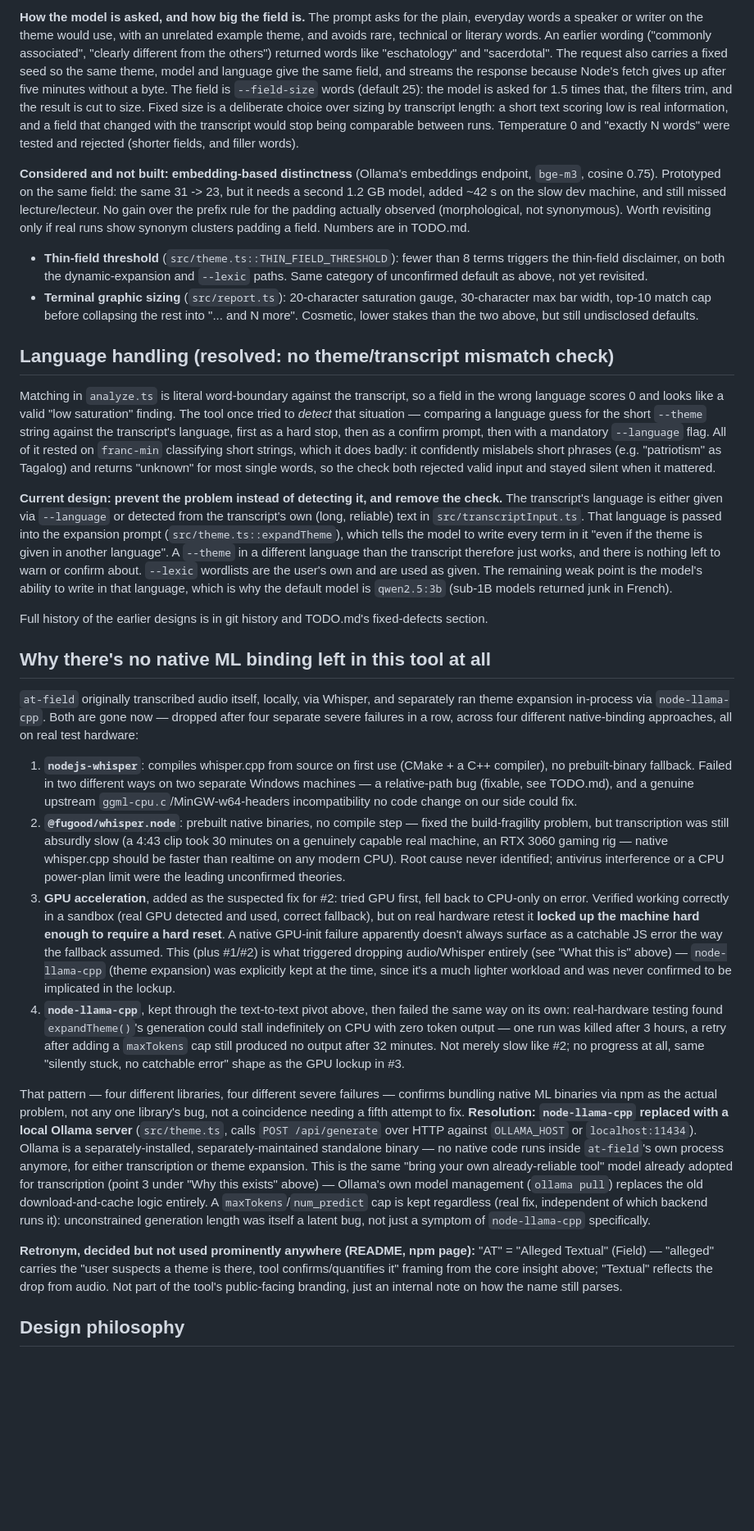
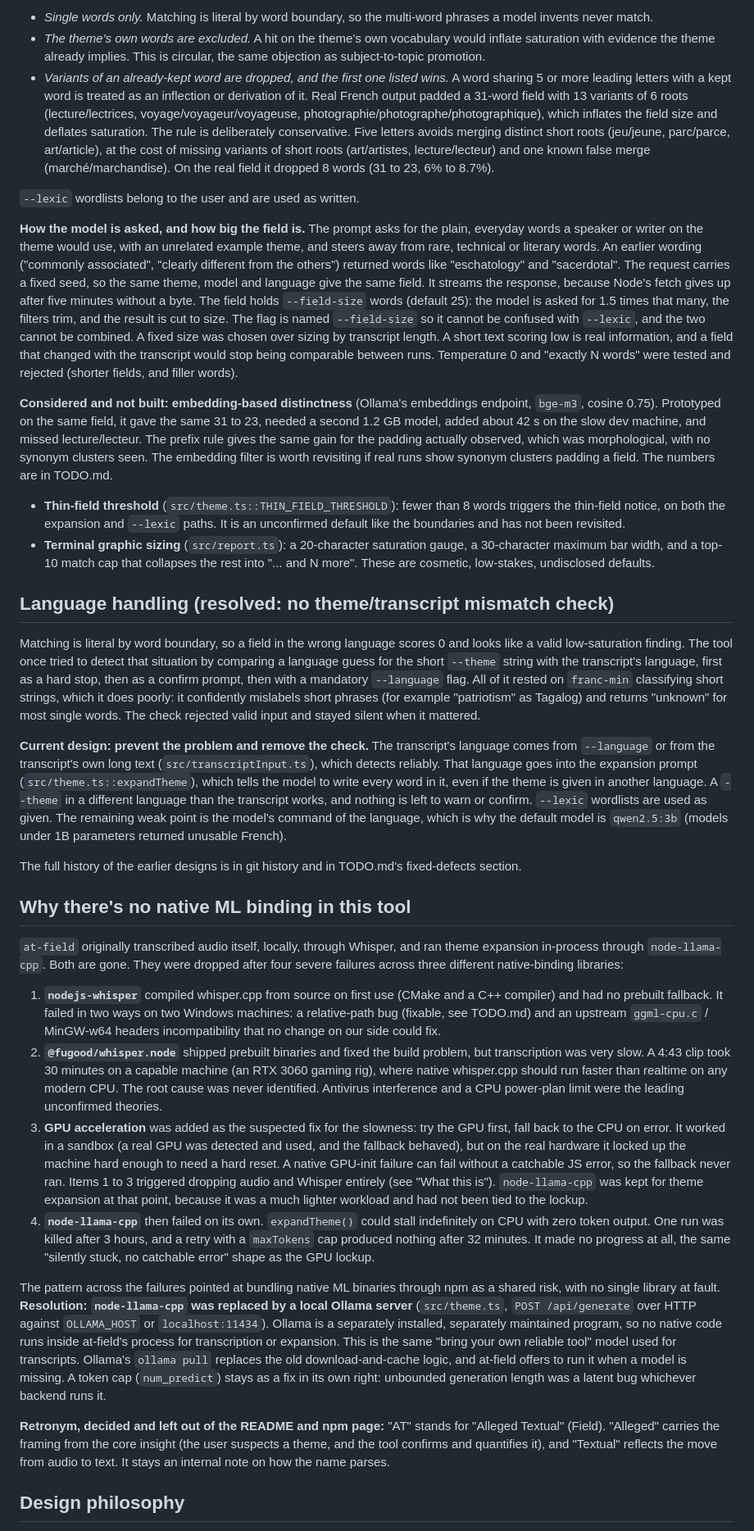
Before and after one commit to promethee/at-field, a Markdown page: INTENT.md, the part around one of its changes. Shown at 82% size. Rendered like a GitHub page; blank space fills up the shorter version.

```diff
--- a/INTENT.md
+++ b/INTENT.md
@@ -43,31 +37,37 @@ Two mechanisms were considered and explicitly **rejected**:
 
-**How the model is asked, and how big the field is.** The prompt asks for the plain, everyday words a speaker or writer on the theme would use, with an unrelated example theme, and avoids rare, technical or literary words. An earlier wording ("commonly associated", "clearly different from the others") returned words like "eschatology" and "sacerdotal". The request also carries a fixed seed so the same theme, model and language give the same field, and streams the response because Node's fetch gives up after five minutes without a byte. The field is `--field-size` words (default 25): the model is asked for 1.5 times that, the filters trim, and the result is cut to size. Fixed size is a deliberate choice over sizing by transcript length: a short text scoring low is real information, and a field that changed with the transcript would stop being comparable between runs. Temperature 0 and "exactly N words" were tested and rejected (shorter fields, and filler words).
+- *Single words only.* Matching is literal by word boundary, so the multi-word phrases a model invents never match.
+- *The theme's own words are excluded.* A hit on the theme's own vocabulary would inflate saturation with evidence the theme already implies. This is circular, the same objection as subject-to-topic promotion.
+- *Variants of an already-kept word are dropped, and the first one listed wins.* A word sharing 5 or more leading letters with a kept word is treated as an inflection or derivation of it. Real French output padded a 31-word field with 13 variants of 6 roots (lecture/lectrices, voyage/voyageur/voyageuse, photographie/photographe/photographique), which inflates the field size and deflates saturation. The rule is deliberately conservative. Five letters avoids merging distinct short roots (jeu/jeune, parc/parce, art/article), at the cost of missing variants of short roots (art/artistes, lecture/lecteur) and one known false merge (marché/marchandise). On the real field it dropped 8 words (31 to 23, 6% to 8.7%).
 
-**Considered and not built: embedding-based distinctness** (Ollama's embeddings endpoint, `bge-m3`, cosine 0.75). Prototyped on the same field: the same 31 -> 23, but it needs a second 1.2 GB model, added ~42 s on the slow dev machine, and still missed lecture/lecteur. No gain over the prefix rule for the padding actually observed (morphological, not synonymous). Worth revisiting only if real runs show synonym clusters padding a field. Numbers are in TODO.md.
+`--lexic` wordlists belong to the user and are used as written.
 
-- **Thin-field threshold** (`src/theme.ts::THIN_FIELD_THRESHOLD`): fewer than 8 terms triggers the thin-field disclaimer, on both the dynamic-expansion and `--lexic` paths. Same category of unconfirmed default as above, not yet revisited.
-- **Terminal graphic sizing** (`src/report.ts`): 20-character saturation gauge, 30-character max bar width, top-10 match cap before collapsing the rest into "... and N more". Cosmetic, lower stakes than the two above, but still undisclosed defaults.
+**How the model is asked, and how big the field is.** The prompt asks for the plain, everyday words a speaker or writer on the theme would use, with an unrelated example theme, and steers away from rare, technical or literary words. An earlier wording ("commonly associated", "clearly different from the others") returned words like "eschatology" and "sacerdotal". The request carries a fixed seed, so the same theme, model and language give the same field. It streams the response, because Node's fetch gives up after five minutes without a byte. The field holds `--field-size` words (default 25): the model is asked for 1.5 times that many, the filters trim, and the result is cut to size. The flag is named `--field-size` so it cannot be confused with `--lexic`, and the two cannot be combined. A fixed size was chosen over sizing by transcript length. A short text scoring low is real information, and a field that changed with the transcript would stop being comparable between runs. Temperature 0 and "exactly N words" were tested and rejected (shorter fields, and filler words).
+
+**Considered and not built: embedding-based distinctness** (Ollama's embeddings endpoint, `bge-m3`, cosine 0.75). Prototyped on the same field, it gave the same 31 to 23, needed a second 1.2 GB model, added about 42 s on the slow dev machine, and missed lecture/lecteur. The prefix rule gives the same gain for the padding actually observed, which was morphological, with no synonym clusters seen. The embedding filter is worth revisiting if real runs show synonym clusters padding a field. The numbers are in TODO.md.
+
+- **Thin-field threshold** (`src/theme.ts::THIN_FIELD_THRESHOLD`): fewer than 8 words triggers the thin-field notice, on both the expansion and `--lexic` paths. It is an unconfirmed default like the boundaries and has not been revisited.
+- **Terminal graphic sizing** (`src/report.ts`): a 20-character saturation gauge, a 30-character maximum bar width, and a top-10 match cap that collapses the rest into "... and N more". These are cosmetic, low-stakes, undisclosed defaults.
 
 ## Language handling (resolved: no theme/transcript mismatch check)
 
-Matching in `analyze.ts` is literal word-boundary against the transcript, so a field in the wrong language scores 0 and looks like a valid "low saturation" finding. The tool once tried to *detect* that situation — comparing a language guess for the short `--theme` string against the transcript's language, first as a hard stop, then as a confirm prompt, then with a mandatory `--language` flag. All of it rested on `franc-min` classifying short strings, which it does badly: it confidently mislabels short phrases (e.g. "patriotism" as Tagalog) and returns "unknown" for most single words, so the check both rejected valid input and stayed silent when it mattered.
+Matching is literal by word boundary, so a field in the wrong language scores 0 and looks like a valid low-saturation finding. The tool once tried to detect that situation by comparing a language guess for the short `--theme` string with the transcript's language, first as a hard stop, then as a confirm prompt, then with a mandatory `--language` flag. All of it rested on `franc-min` classifying short strings, which it does poorly: it confidently mislabels short phrases (for example "patriotism" as Tagalog) and returns "unknown" for most single words. The check rejected valid input and stayed silent when it mattered.
 
-**Current design: prevent the problem instead of detecting it, and remove the check.** The transcript's language is either given via `--language` or detected from the transcript's own (long, reliable) text in `src/transcriptInput.ts`. That language is passed into the expansion prompt (`src/theme.ts::expandTheme`), which tells the model to write every term in it "even if the theme is given in another language". A `--theme` in a different language than the transcript therefore just works, and there is nothing left to warn or confirm about. `--lexic` wordlists are the user's own and are used as given. The remaining weak point is the model's ability to write in that language, which is why the default model is `qwen2.5:3b` (sub-1B models returned junk in French).
+**Current design: prevent the problem and remove the check.** The transcript's language comes from `--language` or from the transcript's own long text (`src/transcriptInput.ts`), which detects reliably. That language goes into the expansion prompt (`src/theme.ts::expandTheme`), which tells the model to write every word in it, even if the theme is given in another language. A `--theme` in a different language than the transcript works, and nothing is left to warn or confirm. `--lexic` wordlists are used as given. The remaining weak point is the model's command of the language, which is why the default model is `qwen2.5:3b` (models under 1B parameters returned unusable French).
 
-Full history of the earlier designs is in git history and TODO.md's fixed-defects section.
+The full history of the earlier designs is in git history and in TODO.md's fixed-defects section.
 
-## Why there's no native ML binding left in this tool at all
+## Why there's no native ML binding in this tool
 
-`at-field` originally transcribed audio itself, locally, via Whisper, and separately ran theme expansion in-process via `node-llama-cpp`. Both are gone now — dropped after four separate severe failures in a row, across four different native-binding approaches, all on real test hardware:
+`at-field` originally transcribed audio itself, locally, through Whisper, and ran theme expansion in-process through `node-llama-cpp`. Both are gone. They were dropped after four severe failures across three different native-binding libraries:
 
-1. **`nodejs-whisper`**: compiles whisper.cpp from source on first use (CMake + a C++ compiler), no prebuilt-binary fallback. Failed in two different ways on two separate Windows machines — a relative-path bug (fixable, see TODO.md), and a genuine upstream `ggml-cpu.c`/MinGW-w64-headers incompatibility no code change on our side could fix.
-2. **`@fugood/whisper.node`**: prebuilt native binaries, no compile step — fixed the build-fragility problem, but transcription was still absurdly slow (a 4:43 clip took 30 minutes on a genuinely capable real machine, an RTX 3060 gaming rig — native whisper.cpp should be faster than realtime on any modern CPU). Root cause never identified; antivirus interference or a CPU power-plan limit were the leading unconfirmed theories.
-3. **GPU acceleration**, added as the suspected fix for #2: tried GPU first, fell back to CPU-only on error. Verified working correctly in a sandbox (real GPU detected and used, correct fallback), but on real hardware retest it **locked up the machine hard enough to require a hard reset**. A native GPU-init failure apparently doesn't always surface as a catchable JS error the way the fallback assumed. This (plus #1/#2) is what triggered dropping audio/Whisper entirely (see "What this is" above) — `node-llama-cpp` (theme expansion) was explicitly kept at the time, since it's a much lighter workload and was never confirmed to be implicated in the lockup.
-4. **`node-llama-cpp`**, kept through the text-to-text pivot above, then failed the same way on its own: real-hardware testing found `expandTheme()`'s generation could stall indefinitely on CPU with zero token output — one run was killed after 3 hours, a retry after adding a `maxTokens` cap still produced no output after 32 minutes. Not merely slow like #2; no progress at all, same "silently stuck, no catchable error" shape as the GPU lockup in #3.
+1. **`nodejs-whisper`** compiled whisper.cpp from source on first use (CMake and a C++ compiler) and had no prebuilt fallback. It failed in two ways on two Windows machines: a relative-path bug (fixable, see TODO.md) and an upstream `ggml-cpu.c` / MinGW-w64 headers incompatibility that no change on our side could fix.
+2. **`@fugood/whisper.node`** shipped prebuilt binaries and fixed the build problem, but transcription was very slow. A 4:43 clip took 30 minutes on a capable machine (an RTX 3060 gaming rig), where native whisper.cpp should run faster than realtime on any modern CPU. The root cause was never identified. Antivirus interference and a CPU power-plan limit were the leading unconfirmed theories.
+3. **GPU acceleration** was added as the suspected fix for the slowness: try the GPU first, fall back to the CPU on error. It worked in a sandbox (a real GPU was detected and used, and the fallback behaved), but on the real hardware it locked up the machine hard enough to need a hard reset. A native GPU-init failure can fail without a catchable JS error, so the fallback never ran. Items 1 to 3 triggered dropping audio and Whisper entirely (see "What this is"). `node-llama-cpp` was kept for theme expansion at that point, because it was a much lighter workload and had not been tied to the lockup.
+4. **`node-llama-cpp`** then failed on its own. `expandTheme()` could stall indefinitely on CPU with zero token output. One run was killed after 3 hours, and a retry with a `maxTokens` cap produced nothing after 32 minutes. It made no progress at all, the same "silently stuck, no catchable error" shape as the GPU lockup.
 
-That pattern — four different libraries, four different severe failures — confirms bundling native ML binaries via npm as the actual problem, not any one library's bug, not a coincidence needing a fifth attempt to fix. **Resolution: `node-llama-cpp` replaced with a local Ollama server** (`src/theme.ts`, calls `POST /api/generate` over HTTP against `OLLAMA_HOST` or `localhost:11434`). Ollama is a separately-installed, separately-maintained standalone binary — no native code runs inside `at-field`'s own process anymore, for either transcription or theme expansion. This is the same "bring your own already-reliable tool" model already adopted for transcription (point 3 under "Why this exists" above) — Ollama's own model management (`ollama pull`) replaces the old download-and-cache logic entirely. A `maxTokens`/`num_predict` cap is kept regardless (real fix, independent of which backend runs it): unconstrained generation length was itself a latent bug, not just a symptom of `node-llama-cpp` specifically.
+The pattern across the failures pointed at bundling native ML binaries through npm as a shared risk, with no single library at fault. **Resolution: `node-llama-cpp` was replaced by a local Ollama server** (`src/theme.ts`, `POST /api/generate` over HTTP against `OLLAMA_HOST` or `localhost:11434`). Ollama is a separately installed, separately maintained program, so no native code runs inside at-field's process for transcription or expansion. This is the same "bring your own reliable tool" model used for transcripts. Ollama's `ollama pull` replaces the old download-and-cache logic, and at-field offers to run it when a model is missing. A token cap (`num_predict`) stays as a fix in its own right: unbounded generation length was a latent bug whichever backend runs it.
 
-**Retronym, decided but not used prominently anywhere (README, npm page):** "AT" = "Alleged Textual" (Field) — "alleged" carries the "user suspects a theme is there, tool confirms/quantifies it" framing from the core insight above; "Textual" reflects the drop from audio. Not part of the tool's public-facing branding, just an internal note on how the name still parses.
+**Retronym, decided and left out of the README and npm page:** "AT" stands for "Alleged Textual" (Field). "Alleged" carries the framing from the core insight (the user suspects a theme, and the tool confirms and quantifies it), and "Textual" reflects the move from audio to text. It stays an internal note on how the name parses.
 
 ## Design philosophy
 
```
Also changed, not shown: other parts of INTENT.md (+23 -29 lines).
